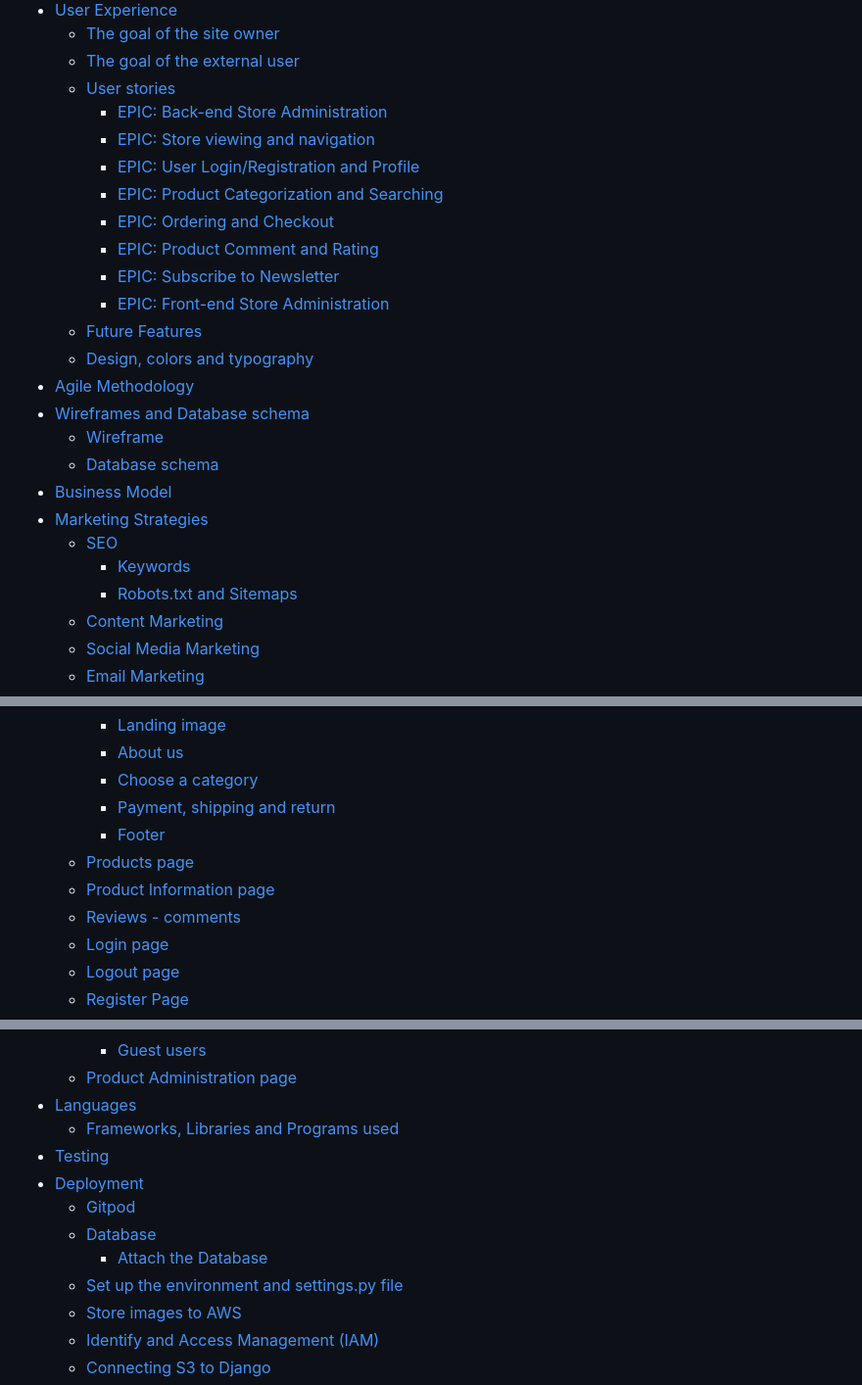
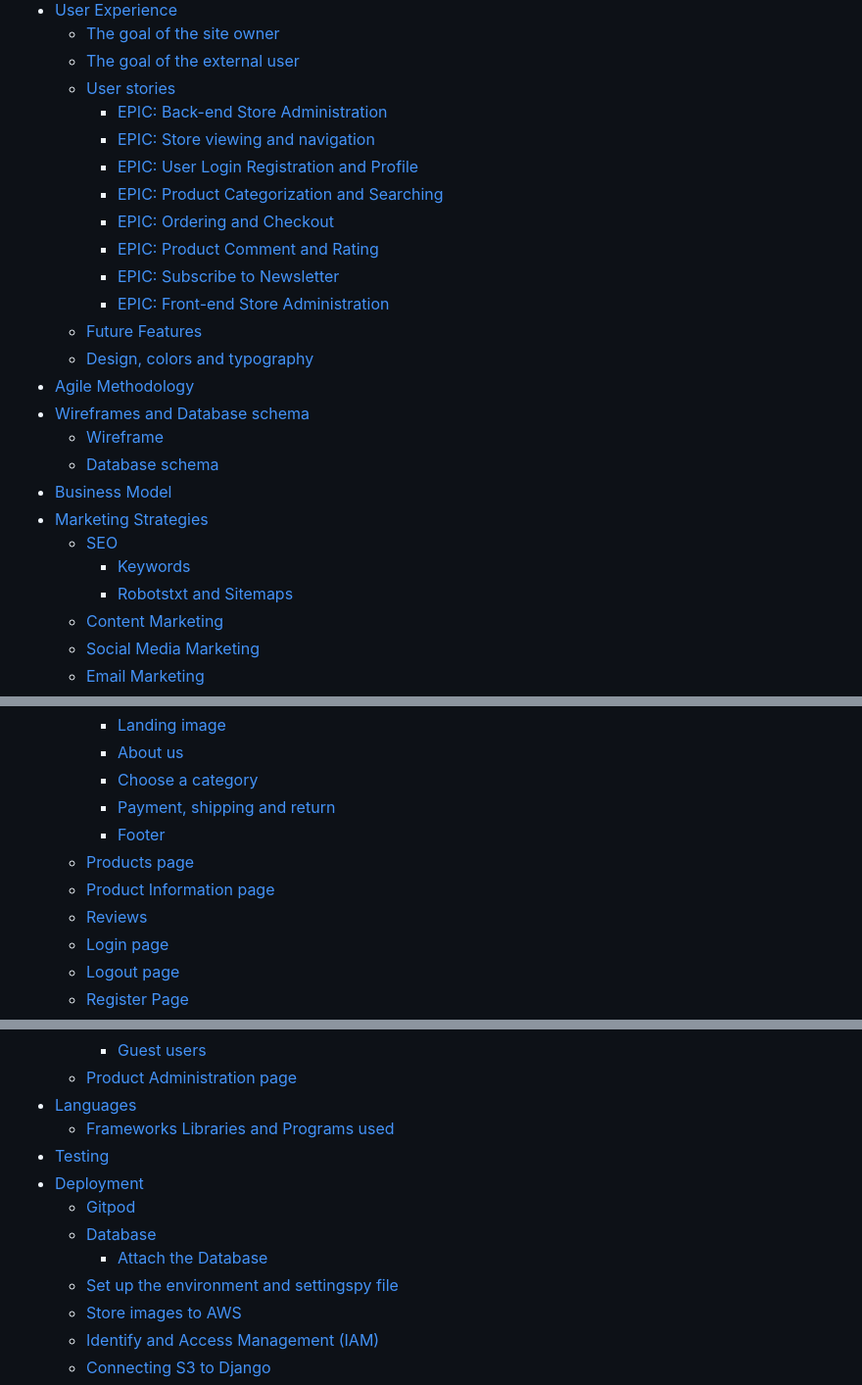
Before and after one commit to AdrianaStoi/Taste-of-Romania, a Markdown page: README.md, 3 parts joined by grey strips. Shown: that part at 98% size. Drawn GitHub-style.

```diff
--- a/README.md
+++ b/README.md
@@ -23,7 +25,7 @@ Visit deployed site here : https://taste-of-romania-5dd5a29030c4.herokuapp.com/
   - [User stories](#User-stories)
     - [EPIC: Back-end Store Administration](#EPIC-Back-end-Store-Administration)
     - [EPIC: Store viewing and navigation](#EPIC-Store-viewing-and-navigation)
-    - [EPIC: User Login/Registration and Profile ](#EPIC-User-Login/Registration-and-Profile)
+    - [EPIC: User Login Registration and Profile ](#EPIC-User-Login-Registration-and-Profile)
     - [EPIC: Product Categorization and Searching](#EPIC-Product-Categorization-and-Searching)
     - [EPIC: Ordering and Checkout](#EPIC-Ordering-and-Checkout)
     - [EPIC: Product Comment and Rating](#EPIC-Product-Comment-and-Rating)
@@ -39,7 +41,7 @@ Visit deployed site here : https://taste-of-romania-5dd5a29030c4.herokuapp.com/
 - [Marketing Strategies](#Marketing-Strategies)
   - [SEO](#SEO)
     - [Keywords](#Keywords)
-    - [Robots.txt and Sitemaps](#Robots.txt-and-Sitemaps)
+    - [Robotstxt and Sitemaps](#Robotstxt-and-Sitemaps)
   - [Content Marketing](#Content-Marketing)
   - [Social Media Marketing](#Social-Media-Marketing)
   - [Email Marketing](#Email-Marketing)
@@ -58,7 +60,7 @@ Visit deployed site here : https://taste-of-romania-5dd5a29030c4.herokuapp.com/
     - [Footer](#Footer)
   - [Products page](#Products-page)
   - [Product Information page](#Product-Information-page)
-  - [Reviews - comments](#Reviews-comments)
+  - [Reviews](#Reviews)
   - [Login page](#Login-page)
   - [Logout page](#Logout-page)
   - [Register Page](#Register-Page)
@@ -79,13 +81,13 @@ Visit deployed site here : https://taste-of-romania-5dd5a29030c4.herokuapp.com/
     - [Guest users](#Guest-users)
   - [Product Administration page](#Product-Administration-page)
 - [Languages](#Languages)
-  - [Frameworks, Libraries and Programs used](#Frameworks,-Libraries-and-Programs-used)
+  - [Frameworks Libraries and Programs used](#Frameworks-Libraries-and-Programs-used)
 - [Testing](#Testing)
 - [Deployment](#Deployment)
   - [Gitpod](#Gitpod)
   - [Database](#Database)
     - [Attach the Database](#Attach-the-Database)
-  - [Set up the environment and settings.py file](#Set-up-the-environment-and-settings.py-file)
+  - [Set up the environment and settingspy file](#Set-up-the-environment-and-settings-py-file)
   - [Store images to AWS](#Store-images-to-AWS)
   - [Identify and Access Management (IAM)](#Identify-and-Access-Management-(IAM))
   - [Connecting S3 to Django](#Connecting-S3-to-Django)
```
Also changed, not shown: other parts of README.md (+16 -14 lines), TESTING.md (+6 -6 lines), documentation/readmeimages/taste_of_romania_i_am_responsive.png (added).
